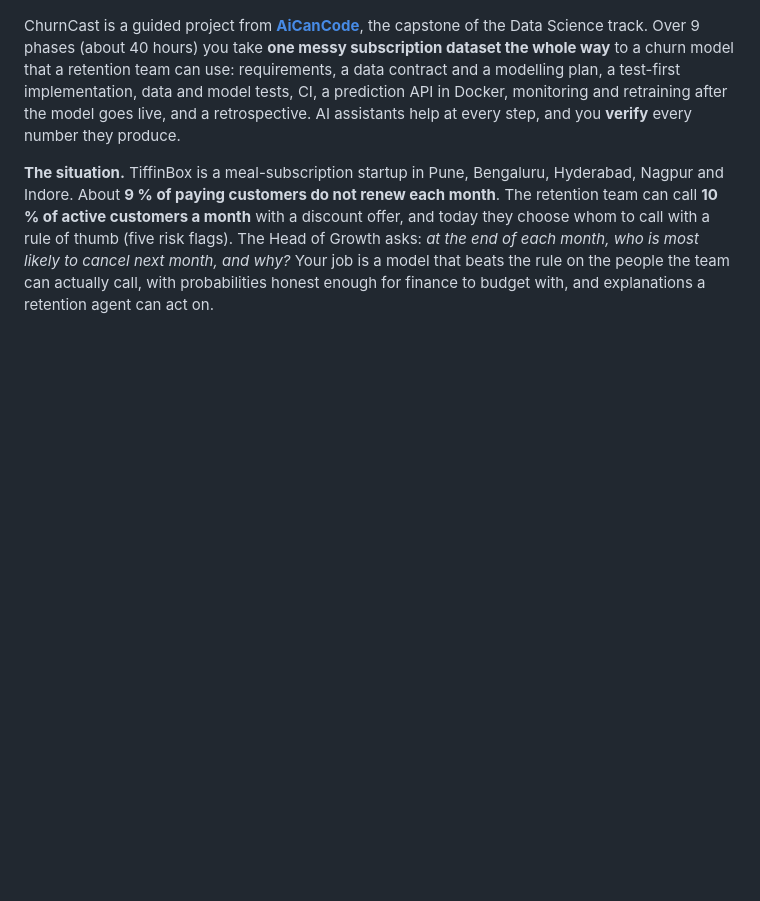
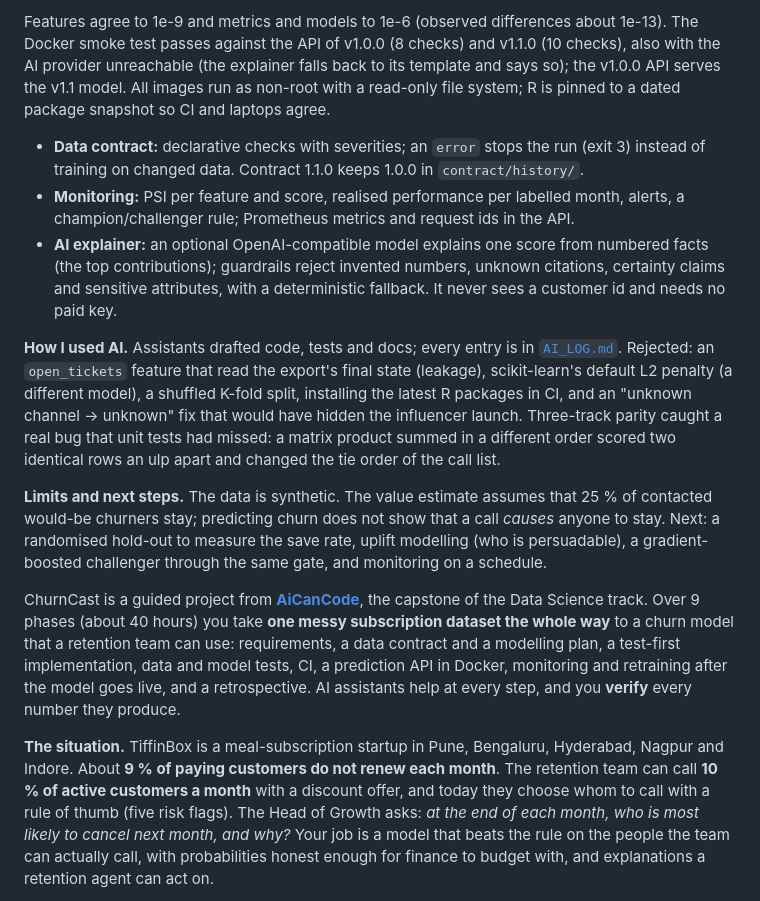
Before and after one commit to AICanCode-org/ds-case-study, a Markdown page: README.md, the part around one of its changes. Drawn GitHub-style; blank space fills up the shorter version.

Commit message:
docs: README case study and retrospective

```diff
--- a/README.md
+++ b/README.md
@@ -5,3 +63,27 @@
+Features agree to 1e-9 and metrics and models to 1e-6 (observed differences about 1e-13). The Docker smoke test
+passes against the API of v1.0.0 (8 checks) and v1.1.0 (10 checks), also with the AI provider unreachable (the
+explainer falls back to its template and says so); the v1.0.0 API serves the v1.1 model. All images run as
+non-root with a read-only file system; R is pinned to a dated package snapshot so CI and laptops agree.
+
+- **Data contract:** declarative checks with severities; an `error` stops the run (exit 3) instead of training on
+  changed data. Contract 1.1.0 keeps 1.0.0 in `contract/history/`.
+- **Monitoring:** PSI per feature and score, realised performance per labelled month, alerts, a
+  champion/challenger rule; Prometheus metrics and request ids in the API.
+- **AI explainer:** an optional OpenAI-compatible model explains one score from numbered facts (the top
+  contributions); guardrails reject invented numbers, unknown citations, certainty claims and sensitive
+  attributes, with a deterministic fallback. It never sees a customer id and needs no paid key.
+
+**How I used AI.** Assistants drafted code, tests and docs; every entry is in [`AI_LOG.md`](AI_LOG.md). Rejected: an
+`open_tickets` feature that read the export's final state (leakage), scikit-learn's default L2 penalty (a
+different model), a shuffled K-fold split, installing the latest R packages in CI, and an "unknown channel →
+unknown" fix that would have hidden the influencer launch. Three-track parity caught a real bug that unit tests had
+missed: a matrix product summed in a different order scored two identical rows an ulp apart and changed the tie
+order of the call list.
+
+**Limits and next steps.** The data is synthetic. The value estimate assumes that 25 % of contacted would-be
+churners stay; predicting churn does not show that a call *causes* anyone to stay. Next: a randomised hold-out to
+measure the save rate, uplift modelling (who is persuadable), a gradient-boosted challenger through the same gate,
+and monitoring on a schedule.
 
 ChurnCast is a guided project from **[AiCanCode](https://www.aicancode.org)**, the capstone of the Data Science
 track. Over 9 phases (about 40 hours) you take **one messy subscription dataset the whole way** to a churn model
```
Also changed, not shown: other parts of README.md (+58 -0 lines), docs/retrospective.md (added, +54 -0 lines).
